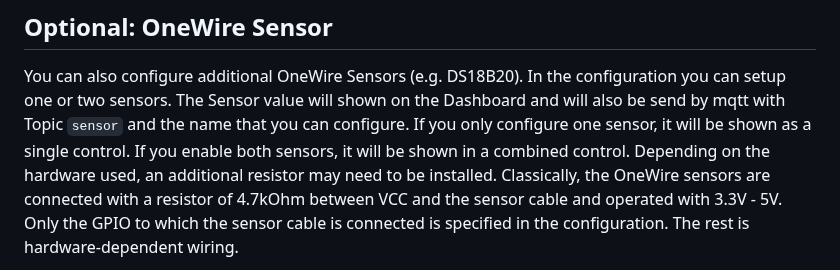
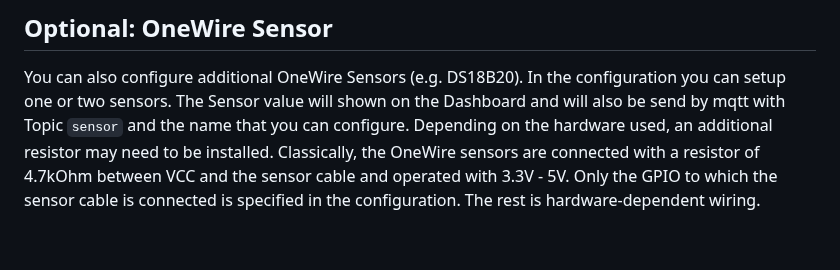
Before and after one commit to dewenni/ESP_Buderus_KM271, a Markdown page: README.md, the part around the change. GitHub-like rendering; blank space fills up the shorter version.

```diff
--- a/README.md
+++ b/README.md
@@ -147,7 +147,6 @@ I have used one without potential-free contact and have subsequently attached a
 
 You can also configure additional OneWire Sensors (e.g. DS18B20). In the configuration you can setup one or two sensors.
 The Sensor value will shown on the Dashboard and will also be send by mqtt with Topic `sensor` and the name that you can configure.
-If you only configure one sensor, it will be shown as a single control. If you enable both sensors, it will be shown in a combined control.
 Depending on the hardware used, an additional resistor may need to be installed. Classically, the OneWire sensors are connected with a resistor of 4.7kOhm between VCC and the sensor cable and operated with 3.3V - 5V.
 Only the GPIO to which the sensor cable is connected is specified in the configuration. The rest is hardware-dependent wiring.
 
```
